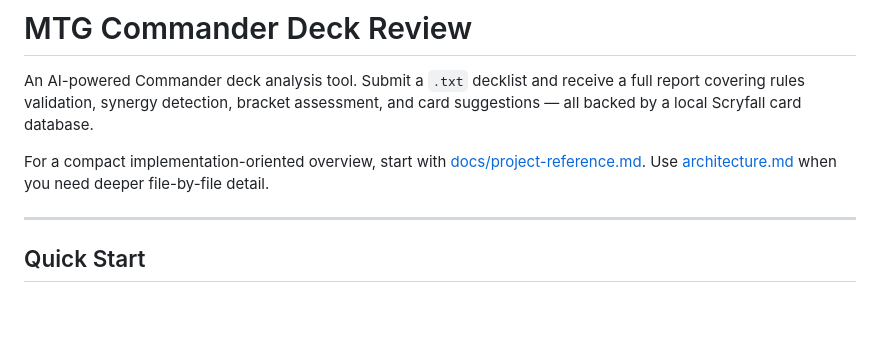
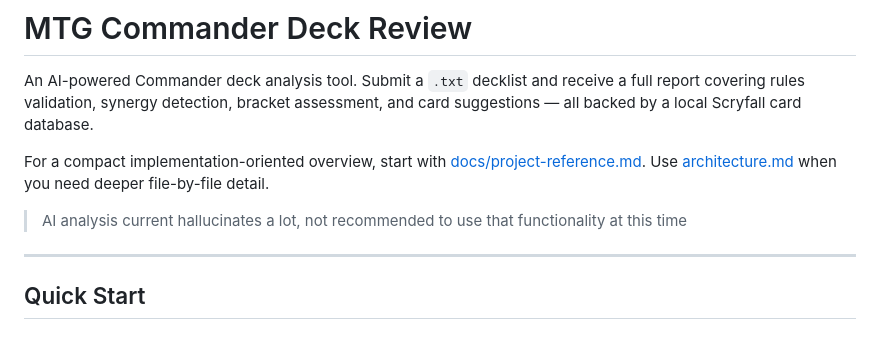
Before and after one commit to PrettyNeet/EDHDeckReview, a Markdown page: README.md, the part around the change. Drawn GitHub-style; blank space fills up the shorter version.

Commit message:
Update README to highlight limitations of AI analysis functionality

```diff
--- a/README.md
+++ b/README.md
@@ -3,6 +3,8 @@
 An AI-powered Commander deck analysis tool. Submit a `.txt` decklist and receive a full report covering rules validation, synergy detection, bracket assessment, and card suggestions — all backed by a local Scryfall card database.
 
 For a compact implementation-oriented overview, start with [docs/project-reference.md](docs/project-reference.md). Use [architecture.md](architecture.md) when you need deeper file-by-file detail.
+
+> AI analysis current hallucinates a lot, not recommended to use that functionality at this time
 
 ---
 
```
